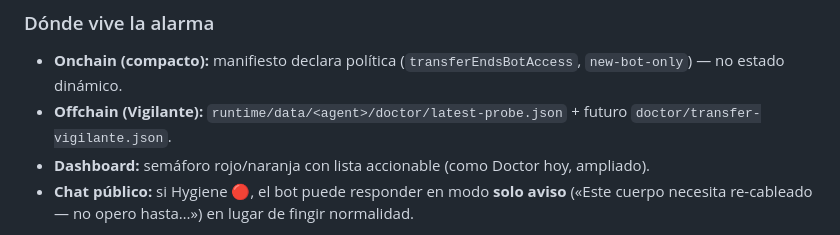
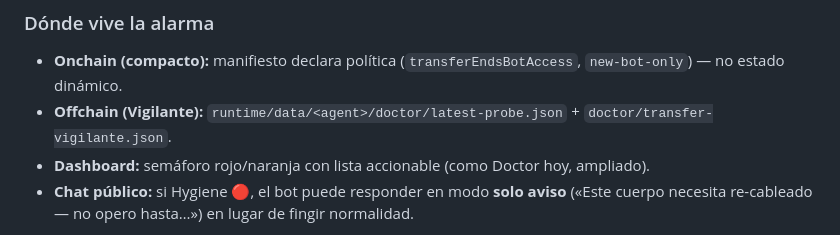
Before and after one commit to Quetepinto/AgeNFT, a Markdown page: docs/decisions/transfer-gateway-security.md, the part around the change. Drawn GitHub-style.

Commit message:
docs: transfer-vigilante.json ya generado en runtime/data
Co-authored-by: Quetepinto <Quetepinto@users.noreply.github.com>

```diff
--- a/docs/decisions/transfer-gateway-security.md
+++ b/docs/decisions/transfer-gateway-security.md
@@ -180,7 +180,7 @@ Objetivo: que el ageNFT **lleve consigo un informe de salud** (no secretos) que
 ### Dónde vive la alarma
 
 - **Onchain (compacto):** manifiesto declara política (`transferEndsBotAccess`, `new-bot-only`) — no estado dinámico.
-- **Offchain (Vigilante):** `runtime/data/<agent>/doctor/latest-probe.json` + futuro `doctor/transfer-vigilante.json`.
+- **Offchain (Vigilante):** `runtime/data/<agent>/doctor/latest-probe.json` + `doctor/transfer-vigilante.json`.
 - **Dashboard:** semáforo rojo/naranja con lista accionable (como Doctor hoy, ampliado).
 - **Chat público:** si Hygiene 🔴, el bot puede responder en modo **solo aviso** («Este cuerpo necesita re-cableado — no opero hasta…») en lugar de fingir normalidad.
 
```
